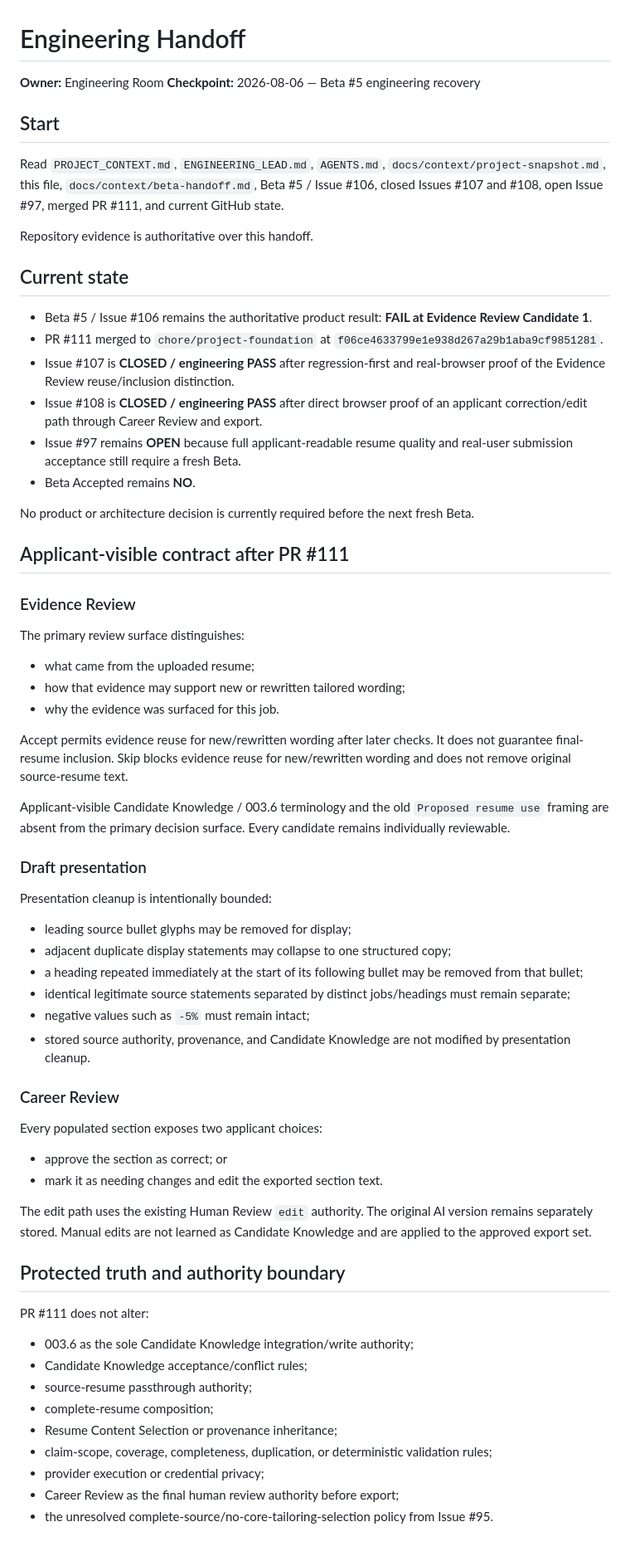
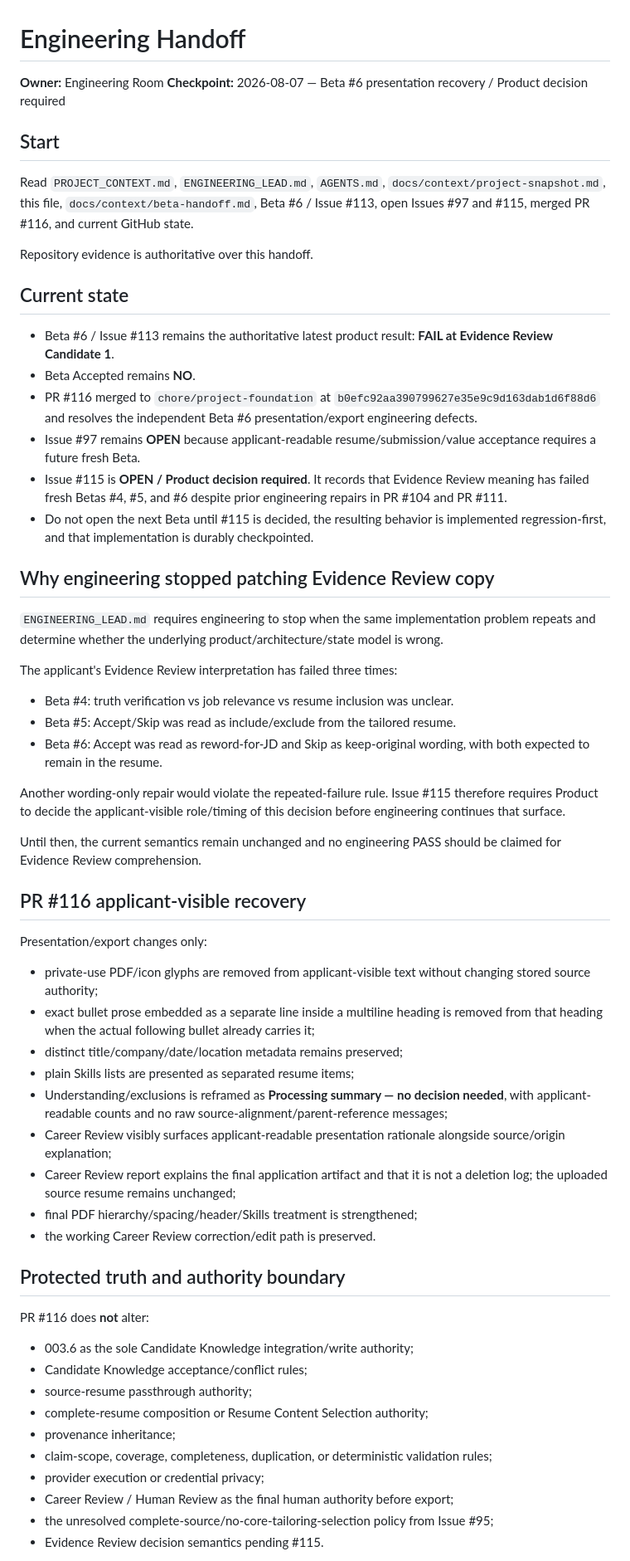
Before and after one commit to MumGinger/career-evolution-platform, a Markdown page: docs/context/engineering-handoff.md, the part around one of its changes. Shown at 83% size. Drawn GitHub-style.

Commit message:
Update engineering handoff after Beta 6 recovery

```diff
--- a/docs/context/engineering-handoff.md
+++ b/docs/context/engineering-handoff.md
@@ -1,70 +1,63 @@
 # Engineering Handoff
 
 **Owner:** Engineering Room
-**Checkpoint:** 2026-08-06 — Beta #5 engineering recovery
+**Checkpoint:** 2026-08-07 — Beta #6 presentation recovery / Product decision required
 
 ## Start
 
-Read `PROJECT_CONTEXT.md`, `ENGINEERING_LEAD.md`, `AGENTS.md`, `docs/context/project-snapshot.md`, this file, `docs/context/beta-handoff.md`, Beta #5 / Issue #106, closed Issues #107 and #108, open Issue #97, merged PR #111, and current GitHub state.
+Read `PROJECT_CONTEXT.md`, `ENGINEERING_LEAD.md`, `AGENTS.md`, `docs/context/project-snapshot.md`, this file, `docs/context/beta-handoff.md`, Beta #6 / Issue #113, open Issues #97 and #115, merged PR #116, and current GitHub state.
 
 Repository evidence is authoritative over this handoff.
 
 ## Current state
 
-- Beta #5 / Issue #106 remains the authoritative product result: **FAIL at Evidence Review Candidate 1**.
-- PR #111 merged to `chore/project-foundation` at `f06ce4633799e1e938d267a29b1aba9cf9851281`.
-- Issue #107 is **CLOSED / engineering PASS** after regression-first and real-browser proof of the Evidence Review reuse/inclusion distinction.
-- Issue #108 is **CLOSED / engineering PASS** after direct browser proof of an applicant correction/edit path through Career Review and export.
-- Issue #97 remains **OPEN** because full applicant-readable resume quality and real-user submission acceptance still require a fresh Beta.
+- Beta #6 / Issue #113 remains the authoritative latest product result: **FAIL at Evidence Review Candidate 1**.
 - Beta Accepted remains **NO**.
+- PR #116 merged to `chore/project-foundation` at `b0efc92aa390799627e35e9c9d163dab1d6f88d6` and resolves the independent Beta #6 presentation/export engineering defects.
+- Issue #97 remains **OPEN** because applicant-readable resume/submission/value acceptance requires a future fresh Beta.
+- Issue #115 is **OPEN / Product decision required**. It records that Evidence Review meaning has failed fresh Betas #4, #5, and #6 despite prior engineering repairs in PR #104 and PR #111.
+- Do not open the next Beta until #115 is decided, the resulting behavior is implemented regression-first, and that implementation is durably checkpointed.
 
-No product or architecture decision is currently required before the next fresh Beta.
+## Why engineering stopped patching Evidence Review copy
 
-## Applicant-visible contract after PR #111
+`ENGINEERING_LEAD.md` requires engineering to stop when the same implementation problem repeats and determine whether the underlying product/architecture/state model is wrong.
 
-### Evidence Review
+The applicant's Evidence Review interpretation has failed three times:
 
-The primary review surface distinguishes:
+- Beta #4: truth verification vs job relevance vs resume inclusion was unclear.
+- Beta #5: Accept/Skip was read as include/exclude from the tailored resume.
+- Beta #6: Accept was read as reword-for-JD and Skip as keep-original wording, with both expected to remain in the resume.
 
-- what came from the uploaded resume;
-- how that evidence may support new or rewritten tailored wording;
-- why the evidence was surfaced for this job.
+Another wording-only repair would violate the repeated-failure rule. Issue #115 therefore requires Product to decide the applicant-visible role/timing of this decision before engineering continues that surface.
 
-Accept permits evidence reuse for new/rewritten wording after later checks. It does not guarantee final-resume inclusion. Skip blocks evidence reuse for new/rewritten wording and does not remove original source-resume text.
+Until then, the current semantics remain unchanged and no engineering PASS should be claimed for Evidence Review comprehension.
 
-Applicant-visible Candidate Knowledge / 003.6 terminology and the old `Proposed resume use` framing are absent from the primary decision surface. Every candidate remains individually reviewable.
+## PR #116 applicant-visible recovery
 
-### Draft presentation
+Presentation/export changes only:
 
-Presentation cleanup is intentionally bounded:
-
-- leading source bullet glyphs may be removed for display;
-- adjacent duplicate display statements may collapse to one structured copy;
-- a heading repeated immediately at the start of its following bullet may be removed from that bullet;
-- identical legitimate source statements separated by distinct jobs/headings must remain separate;
-- negative values such as `-5%` must remain intact;
-- stored source authority, provenance, and Candidate Knowledge are not modified by presentation cleanup.
-
-### Career Review
-
-Every populated section exposes two applicant choices:
-
-- approve the section as correct; or
-- mark it as needing changes and edit the exported section text.
-
-The edit path uses the existing Human Review `edit` authority. The original AI version remains separately stored. Manual edits are not learned as Candidate Knowledge and are applied to the approved export set.
+- private-use PDF/icon glyphs are removed from applicant-visible text without changing stored source authority;
+- exact bullet prose embedded as a separate line inside a multiline heading is removed from that heading when the actual following bullet already carries it;
+- distinct title/company/date/location metadata remains preserved;
+- plain Skills lists are presented as separated resume items;
+- Understanding/exclusions is reframed as **Processing summary — no decision needed**, with applicant-readable counts and no raw source-alignment/parent-reference messages;
+- Career Review visibly surfaces applicant-readable presentation rationale alongside source/origin explanation;
+- Career Review report explains the final application artifact and that it is not a deletion log; the uploaded source resume remains unchanged;
+- final PDF hierarchy/spacing/header/Skills treatment is strengthened;
+- the working Career Review correction/edit path is preserved.
 
 ## Protected truth and authority boundary
 
-PR #111 does not alter:
+PR #116 does **not** alter:
 
 - 003.6 as the sole Candidate Knowledge integration/write authority;
 - Candidate Knowledge acceptance/conflict rules;
 - source-resume passthrough authority;
-- complete-resume composition;
-- Resume Content Selection or provenance inheritance;
+- complete-resume composition or Resume Content Selection authority;
+- provenance inheritance;
 - claim-scope, coverage, completeness, duplication, or deterministic validation rules;
 - provider execution or credential privacy;
-- Career Review as the final human review authority before export;
-- the unresolved complete-source/no-core-tailoring-selection policy from Issue #95.
+- Career Review / Human Review as the final human authority before export;
+- the unresolved complete-source/no-core-tailoring-selection policy from Issue #95;
+- Evidence Review decision semantics pending #115.
 
```
Also changed, not shown: other parts of docs/context/engineering-handoff.md (+28 -31 lines).
